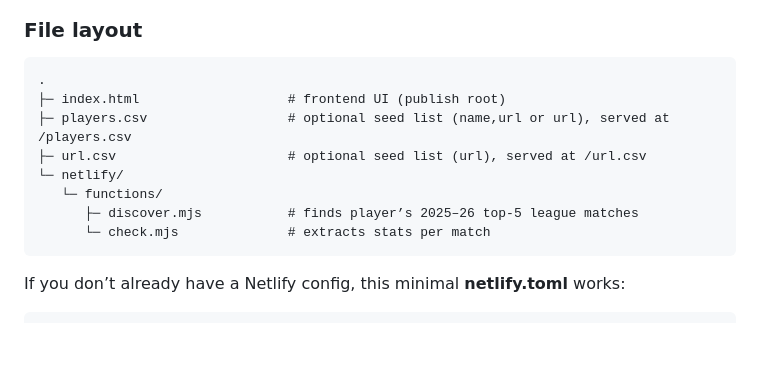
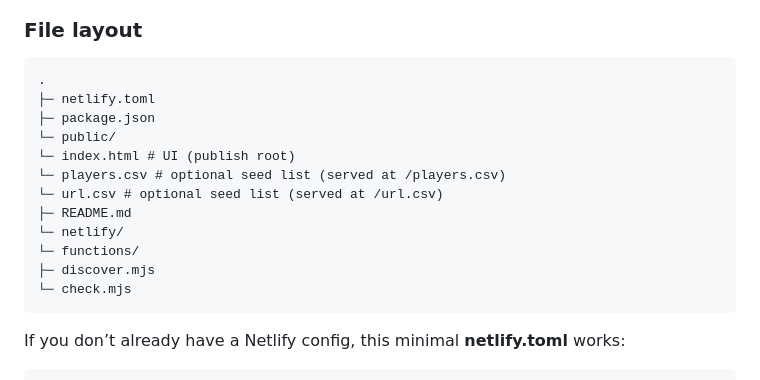
Before and after one commit to Sbzz/fotmob-pom-netlify, a Markdown page: README.md, the part around the change. Drawn GitHub-style; blank space fills up the shorter version.

Commit message:
Update README.md
Updated README

````diff
--- a/README.md
+++ b/README.md
@@ -20,13 +20,17 @@ Tiny app + Netlify Functions to collect **POTM hits, full‑match 90 (FMP), goal
 
 ```
 .
-├─ index.html                   # frontend UI (publish root)
-├─ players.csv                  # optional seed list (name,url or url), served at /players.csv
-├─ url.csv                      # optional seed list (url), served at /url.csv
+├─ netlify.toml
+├─ package.json
+└─ public/
+└─ index.html # UI (publish root)
+└─ players.csv # optional seed list (served at /players.csv)
+└─ url.csv # optional seed list (served at /url.csv)
+├─ README.md
 └─ netlify/
-   └─ functions/
-      ├─ discover.mjs           # finds player’s 2025–26 top‑5 league matches
-      └─ check.mjs              # extracts stats per match
+└─ functions/
+├─ discover.mjs
+└─ check.mjs
 ```
 
 If you don’t already have a Netlify config, this minimal **netlify.toml** works:
````
